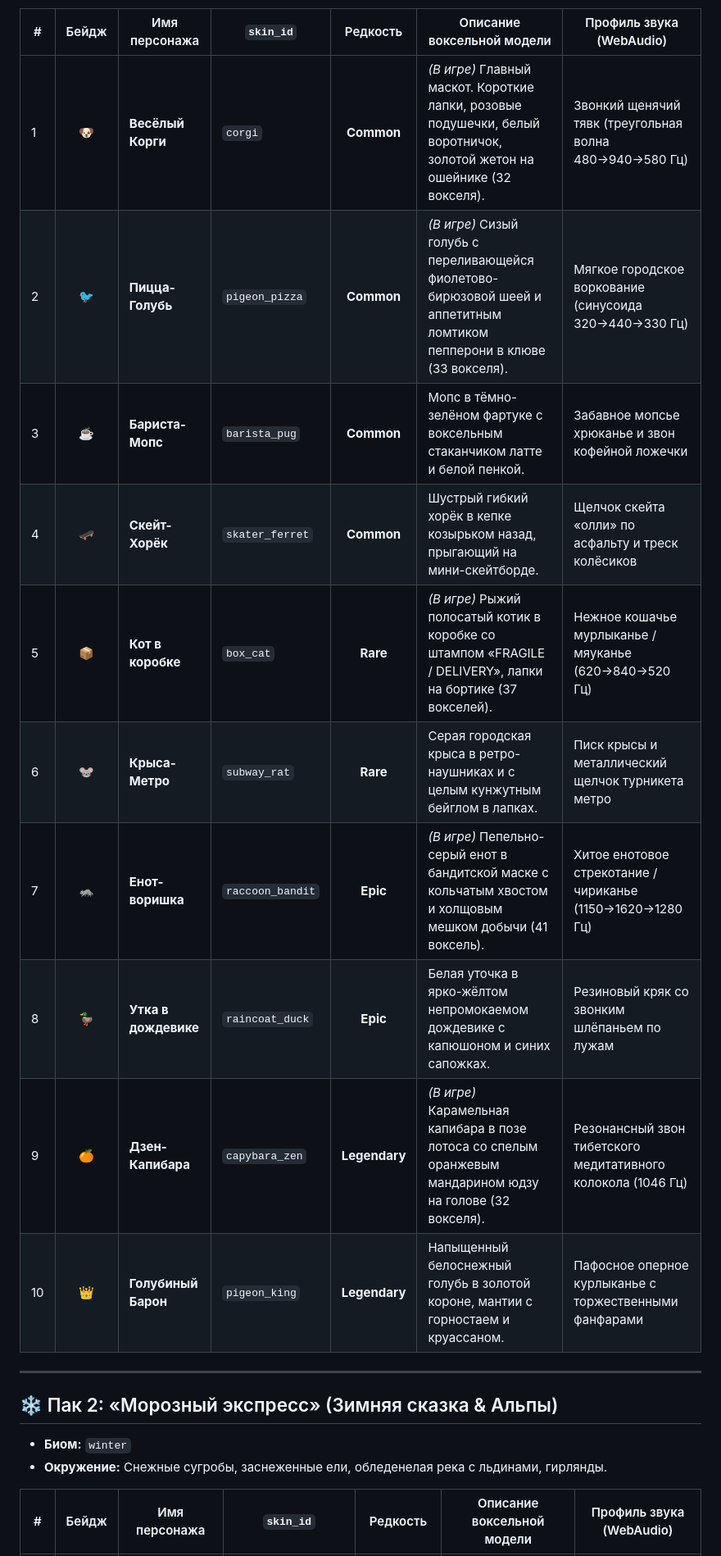
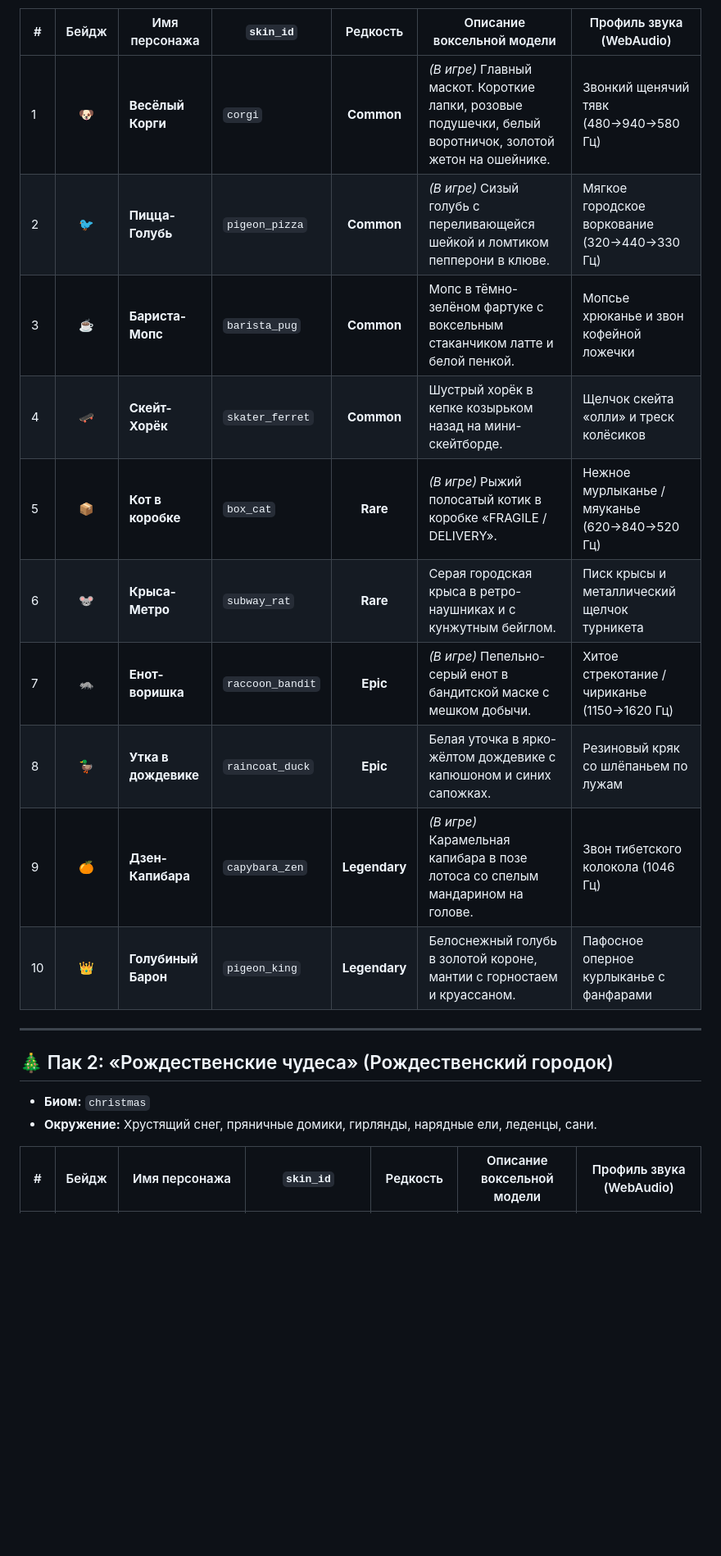
Before and after one commit to Gr1nis/crossy-road-pro, a Markdown page: docs/CHARACTER_PACKS_SPECIFICATION.md, the part around one of its changes. Shown at 82% size. GitHub-like rendering; blank space fills up the shorter version.

```diff
--- a/docs/CHARACTER_PACKS_SPECIFICATION.md
+++ b/docs/CHARACTER_PACKS_SPECIFICATION.md
@@ -27,22 +33,22 @@
 
 | # | Бейдж | Имя персонажа | `skin_id` | Редкость | Описание воксельной модели | Профиль звука (WebAudio) |
 |---|:---:|---|---|:---:|---|---|
-| 1 | 🐶 | **Весёлый Корги** | `corgi` | **Common** | *(В игре)* Главный маскот. Короткие лапки, розовые подушечки, белый воротничок, золотой жетон на ошейнике (32 вокселя). | Звонкий щенячий тявк (треугольная волна 480→940→580 Гц) |
-| 2 | 🐦 | **Пицца-Голубь** | `pigeon_pizza` | **Common** | *(В игре)* Сизый голубь с переливающейся фиолетово-бирюзовой шеей и аппетитным ломтиком пепперони в клюве (33 вокселя). | Мягкое городское воркование (синусоида 320→440→330 Гц) |
-| 3 | ☕ | **Бариста-Мопс** | `barista_pug` | **Common** | Мопс в тёмно-зелёном фартуке с воксельным стаканчиком латте и белой пенкой. | Забавное мопсье хрюканье и звон кофейной ложечки |
-| 4 | 🛹 | **Скейт-Хорёк** | `skater_ferret` | **Common** | Шустрый гибкий хорёк в кепке козырьком назад, прыгающий на мини-скейтборде. | Щелчок скейта «олли» по асфальту и треск колёсиков |
-| 5 | 📦 | **Кот в коробке** | `box_cat` | **Rare** | *(В игре)* Рыжий полосатый котик в коробке со штампом «FRAGILE / DELIVERY», лапки на бортике (37 вокселей). | Нежное кошачье мурлыканье / мяуканье (620→840→520 Гц) |
-| 6 | 🐭 | **Крыса-Метро** | `subway_rat` | **Rare** | Серая городская крыса в ретро-наушниках и с целым кунжутным бейглом в лапках. | Писк крысы и металлический щелчок турникета метро |
-| 7 | 🦝 | **Енот-воришка** | `raccoon_bandit` | **Epic** | *(В игре)* Пепельно-серый енот в бандитской маске с кольчатым хвостом и холщовым мешком добычи (41 воксель). | Хитое енотовое стрекотание / чириканье (1150→1620→1280 Гц) |
-| 8 | 🦆 | **Утка в дождевике** | `raincoat_duck` | **Epic** | Белая уточка в ярко-жёлтом непромокаемом дождевике с капюшоном и синих сапожках. | Резиновый кряк со звонким шлёпаньем по лужам |
-| 9 | 🍊 | **Дзен-Капибара** | `capybara_zen` | **Legendary** | *(В игре)* Карамельная капибара в позе лотоса со спелым оранжевым мандарином юдзу на голове (32 вокселя). | Резонансный звон тибетского медитативного колокола (1046 Гц) |
-| 10 | 👑 | **Голубиный Барон** | `pigeon_king` | **Legendary** | Напыщенный белоснежный голубь в золотой короне, мантии с горностаем и круассаном. | Пафосное оперное курлыканье с торжественными фанфарами |
+| 1 | 🐶 | **Весёлый Корги** | `corgi` | **Common** | *(В игре)* Главный маскот. Короткие лапки, розовые подушечки, белый воротничок, золотой жетон на ошейнике. | Звонкий щенячий тявк (480→940→580 Гц) |
+| 2 | 🐦 | **Пицца-Голубь** | `pigeon_pizza` | **Common** | *(В игре)* Сизый голубь с переливающейся шейкой и ломтиком пепперони в клюве. | Мягкое городское воркование (320→440→330 Гц) |
+| 3 | ☕ | **Бариста-Мопс** | `barista_pug` | **Common** | Мопс в тёмно-зелёном фартуке с воксельным стаканчиком латте и белой пенкой. | Мопсье хрюканье и звон кофейной ложечки |
+| 4 | 🛹 | **Скейт-Хорёк** | `skater_ferret` | **Common** | Шустрый хорёк в кепке козырьком назад на мини-скейтборде. | Щелчок скейта «олли» и треск колёсиков |
+| 5 | 📦 | **Кот в коробке** | `box_cat` | **Rare** | *(В игре)* Рыжий полосатый котик в коробке «FRAGILE / DELIVERY». | Нежное мурлыканье / мяуканье (620→840→520 Гц) |
+| 6 | 🐭 | **Крыса-Метро** | `subway_rat` | **Rare** | Серая городская крыса в ретро-наушниках и с кунжутным бейглом. | Писк крысы и металлический щелчок турникета |
+| 7 | 🦝 | **Енот-воришка** | `raccoon_bandit` | **Epic** | *(В игре)* Пепельно-серый енот в бандитской маске с мешком добычи. | Хитое стрекотание / чириканье (1150→1620 Гц) |
+| 8 | 🦆 | **Утка в дождевике** | `raincoat_duck` | **Epic** | Белая уточка в ярко-жёлтом дождевике с капюшоном и синих сапожках. | Резиновый кряк со шлёпаньем по лужам |
+| 9 | 🍊 | **Дзен-Капибара** | `capybara_zen` | **Legendary** | *(В игре)* Карамельная капибара в позе лотоса со спелым мандарином на голове. | Звон тибетского колокола (1046 Гц) |
+| 10 | 👑 | **Голубиный Барон** | `pigeon_king` | **Legendary** | Белоснежный голубь в золотой короне, мантии с горностаем и круассаном. | Пафосное оперное курлыканье с фанфарами |
 
 ---
 
-## ❄️ Пак 2: «Морозный экспресс» (Зимняя сказка & Альпы)
-* **Биом:** `winter`
-* **Окружение:** Снежные сугробы, заснеженные ели, обледенелая река с льдинами, гирлянды.
+## 🎄 Пак 2: «Рождественские чудеса» (Рождественский городок)
+* **Биом:** `christmas`
+* **Окружение:** Хрустящий снег, пряничные домики, гирлянды, нарядные ели, леденцы, сани.
 
 | # | Бейдж | Имя персонажа | `skin_id` | Редкость | Описание воксельной модели | Профиль звука (WebAudio) |
 |---|:---:|---|---|:---:|---|---|
```
Also changed, not shown: other parts of docs/CHARACTER_PACKS_SPECIFICATION.md (+71 -79 lines), docs/WORLDS_SPECIFICATION.md (added, +154 -0 lines).
